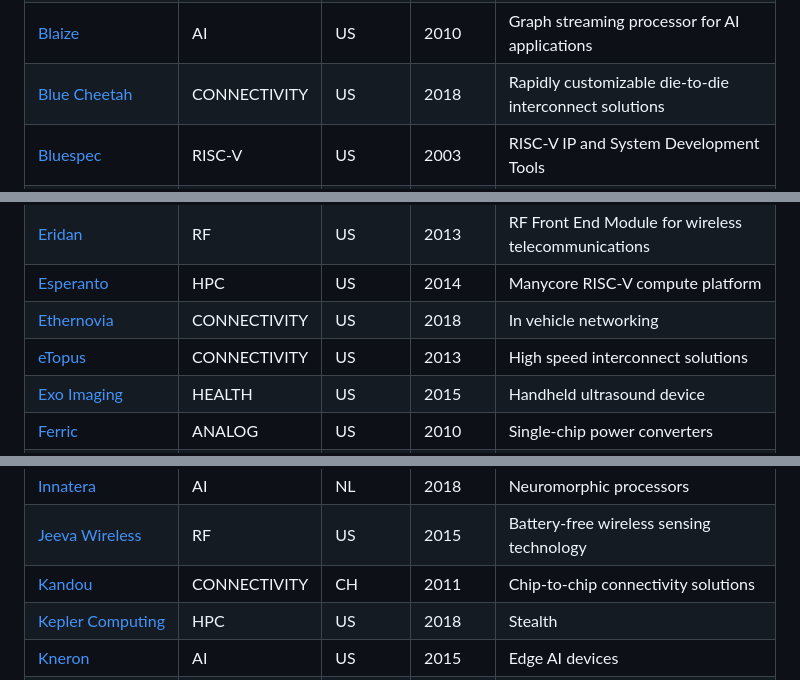
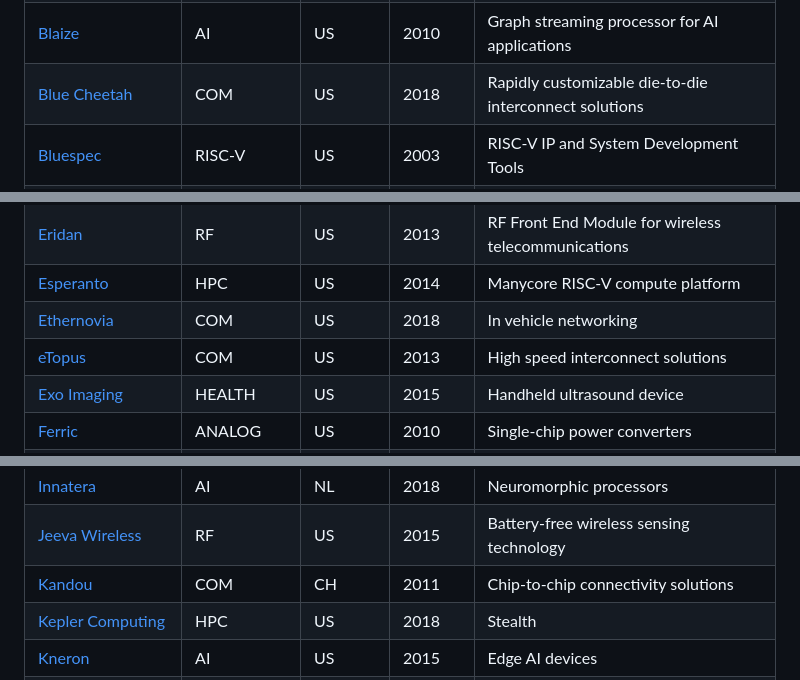
Before and after one commit to aolofsson/awesome-semiconductor-startups, a Markdown page: README.md, 3 parts joined by grey strips. Drawn GitHub-style.

```diff
--- a/README.md
+++ b/README.md
@@ -49,7 +50,7 @@
 |[Axelera](https://axelera.ai) | AI | NL | 2021 |Low power AI edge processors |
 |[Ayar Labs](https://ayarlabs.com) | PHOTONICS | US | 2015 |Electronic-photonic communication chipsets |
 |[Blaize](https://blaize.com) | AI | US | 2010 |Graph streaming processor for AI applications |
-|[Blue Cheetah](https://bcanalog.com) | CONNECTIVITY | US | 2018 |Rapidly customizable die-to-die interconnect solutions |
+|[Blue Cheetah](https://bcanalog.com) | COM | US | 2018 |Rapidly customizable die-to-die interconnect solutions |
 |[Bluespec](https://bluespec.com) | RISC-V | US | 2003 |RISC-V IP and System Development Tools |
 |[Celera](https://celeratechnologies.com) | ASIC | US | 2018 |Fully-automated analog/mixed-signal IC development tool. |
 |[Celestial AI](https://celestial.ai) | PHOTONICS | US | 2020 |Photonic fabric optical interconnect technoology |
@@ -71,8 +72,8 @@
 |[EnCharge AI](https://enchargeai.com) | AI | US | 2021 |AI processing platform |
 |[Eridan](https://eridan.io) | RF | US | 2013 |RF Front End Module for wireless telecommunications |
 |[Esperanto](https://esperanto.ai) | HPC | US | 2014 |Manycore RISC-V compute platform |
-|[Ethernovia](https://ethernovia.com) | CONNECTIVITY | US | 2018 |In vehicle networking |
-|[eTopus](https://etopus.com) | CONNECTIVITY | US | 2013 |High speed interconnect solutions |
+|[Ethernovia](https://ethernovia.com) | COM | US | 2018 |In vehicle networking |
+|[eTopus](https://etopus.com) | COM | US | 2013 |High speed interconnect solutions |
 |[Exo Imaging](https://exo.inc) | HEALTH | US | 2015 |Handheld ultrasound device |
 |[Ferric](https://ferric.com) | ANALOG | US | 2010 |Single-chip power converters |
 |[Flex Logix](https://flex-logix.com) | FPGA | US | 2014 |Embedded FPGA IP |
@@ -90,7 +91,7 @@
 |[InCore Semi](https://incoresemi.com) | RISC-V | IN | 2018 |RISC-V IP cores |
 |[Innatera](https://innatera.com) | AI | NL | 2018 |Neuromorphic processors |
 |[Jeeva Wireless](https://jeevawireless.com) | RF | US | 2015 |Battery-free wireless sensing technology |
-|[Kandou](https://kandou.com) | CONNECTIVITY | CH | 2011 |Chip-to-chip connectivity solutions |
+|[Kandou](https://kandou.com) | COM | CH | 2011 |Chip-to-chip connectivity solutions |
 |[Kepler Computing](https://keplercompute.com) | HPC | US | 2018 |Stealth |
 |[Kneron](https://kneron.com) | AI | US | 2015 |Edge AI devices |
 |[Lightelligence](https://lightelligence.ai) | PHOTONICS | US | 2017 |Optical computing platform |
```
Also changed, not shown: other parts of README.md (+1 -0 lines).
